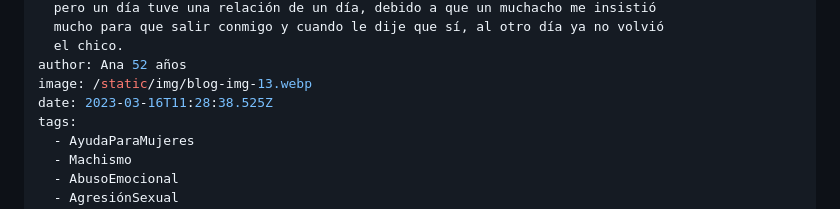
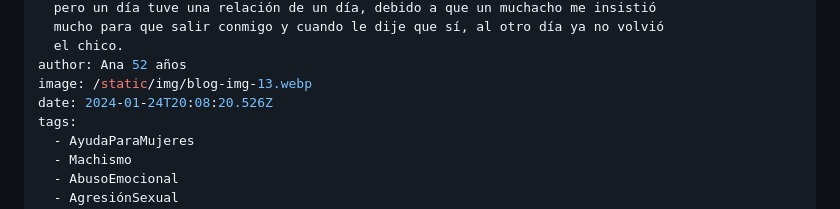
Before and after one commit to kawpls/servicio-social-udg, a Markdown page: src/posts/hice-un-drama-fue-la-primera-vez-que-me-pegó-en-adelante-me-pegaba-por-cualquier-cosa-hubo-mucha-violencia-física.md, the part around the change. Drawn GitHub-style.

Commit message:
Update Post “hice-un-drama-fue-la-primera-vez-que-me-pegó-en-adelante-me-pegaba-por-cualquier-cosa-hubo-mucha-violencia-física”

```diff
--- a/src/posts/hice-un-drama-fue-la-primera-vez-que-me-pegó-en-adelante-me-pegaba-por-cualquier-cosa-hubo-mucha-violencia-física.md
+++ b/src/posts/hice-un-drama-fue-la-primera-vez-que-me-pegó-en-adelante-me-pegaba-por-cualquier-cosa-hubo-mucha-violencia-física.md
@@ -12,7 +12,7 @@ description: Ana de 52 años de edad, ama de casa y solo estudié la primaria.
   el chico.
 author: Ana 52 años
 image: /static/img/blog-img-13.webp
-date: 2023-03-16T11:28:38.525Z
+date: 2024-01-24T20:08:20.526Z
 tags:
   - AyudaParaMujeres
   - Machismo
```
